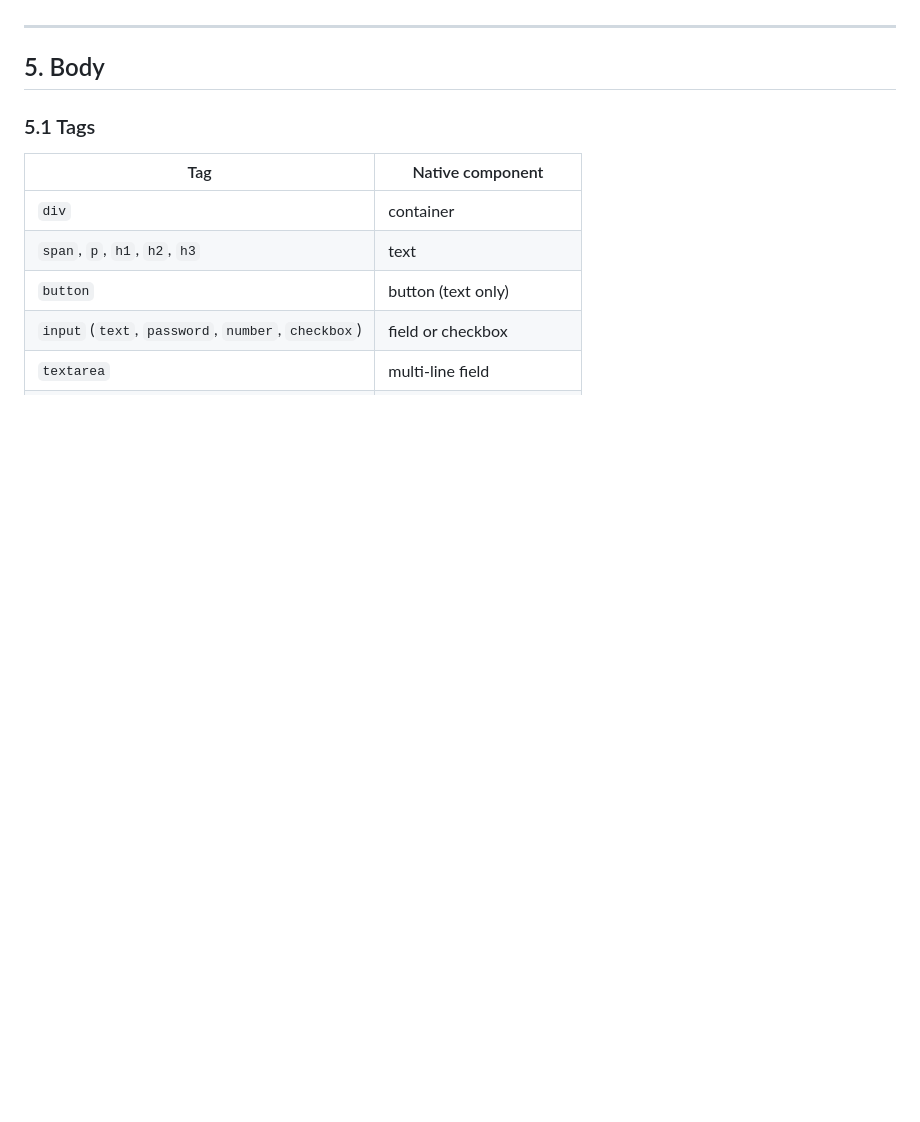
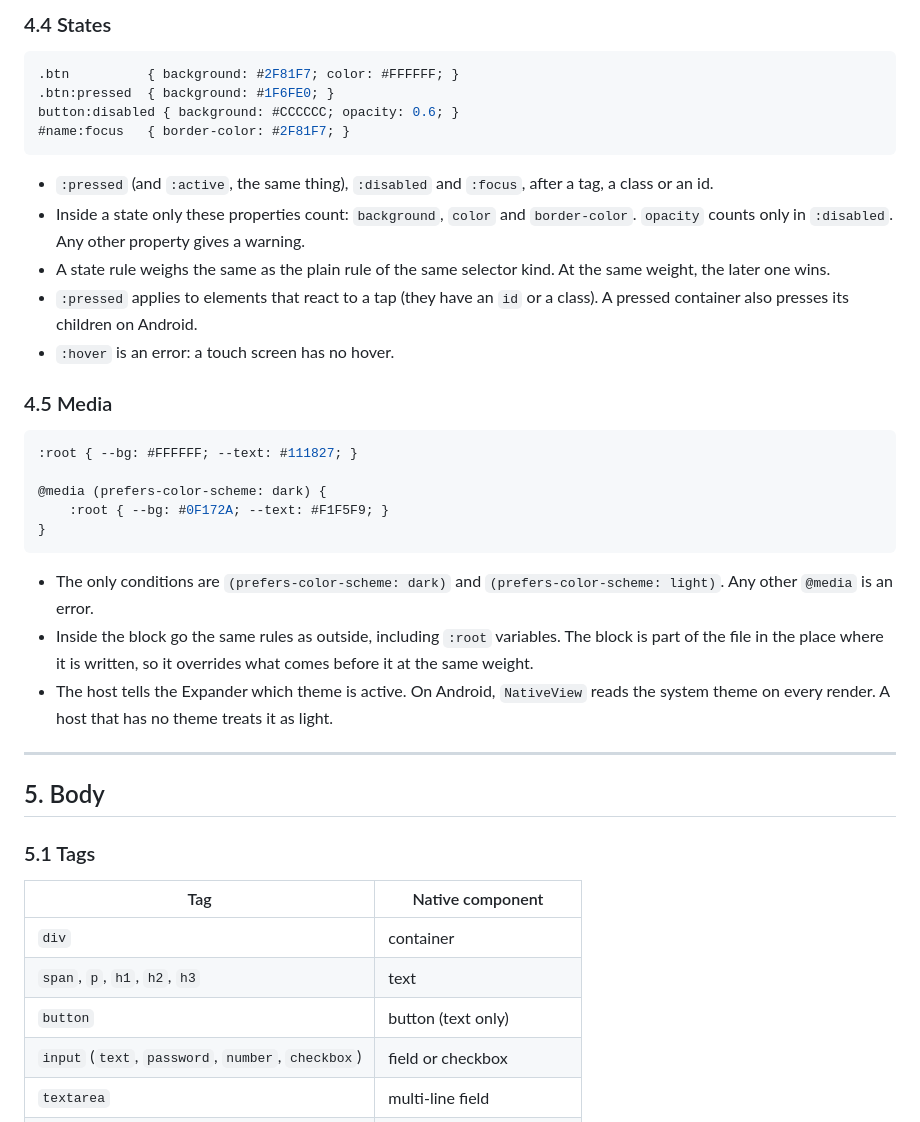
Before and after one commit to almiron4/nativelayout, a Markdown page: SPEC.md, the part around one of its changes. Drawn GitHub-style; blank space fills up the shorter version.

````diff
--- a/SPEC.md
+++ b/SPEC.md
@@ -102,3 +126,31 @@ A variable that is not declared in `:root` is an error.
+### 4.4 States
+
+```css
+.btn          { background: #2F81F7; color: #FFFFFF; }
+.btn:pressed  { background: #1F6FE0; }
+button:disabled { background: #CCCCCC; opacity: 0.6; }
+#name:focus   { border-color: #2F81F7; }
+```
+
+- `:pressed` (and `:active`, the same thing), `:disabled` and `:focus`, after a tag, a class or an id.
+- Inside a state only these properties count: `background`, `color` and `border-color`. `opacity` counts only in `:disabled`. Any other property gives a warning.
+- A state rule weighs the same as the plain rule of the same selector kind. At the same weight, the later one wins.
+- `:pressed` applies to elements that react to a tap (they have an `id` or a class). A pressed container also presses its children on Android.
+- `:hover` is an error: a touch screen has no hover.
+
+### 4.5 Media
+
+```css
+:root { --bg: #FFFFFF; --text: #111827; }
+
+@media (prefers-color-scheme: dark) {
+    :root { --bg: #0F172A; --text: #F1F5F9; }
+}
+```
+
+- The only conditions are `(prefers-color-scheme: dark)` and `(prefers-color-scheme: light)`. Any other `@media` is an error.
+- Inside the block go the same rules as outside, including `:root` variables. The block is part of the file in the place where it is written, so it overrides what comes before it at the same weight.
+- The host tells the Expander which theme is active. On Android, `NativeView` reads the system theme on every render. A host that has no theme treats it as light.
 
 ---
 
````
Also changed, not shown: other parts of SPEC.md (+28 -4 lines).
